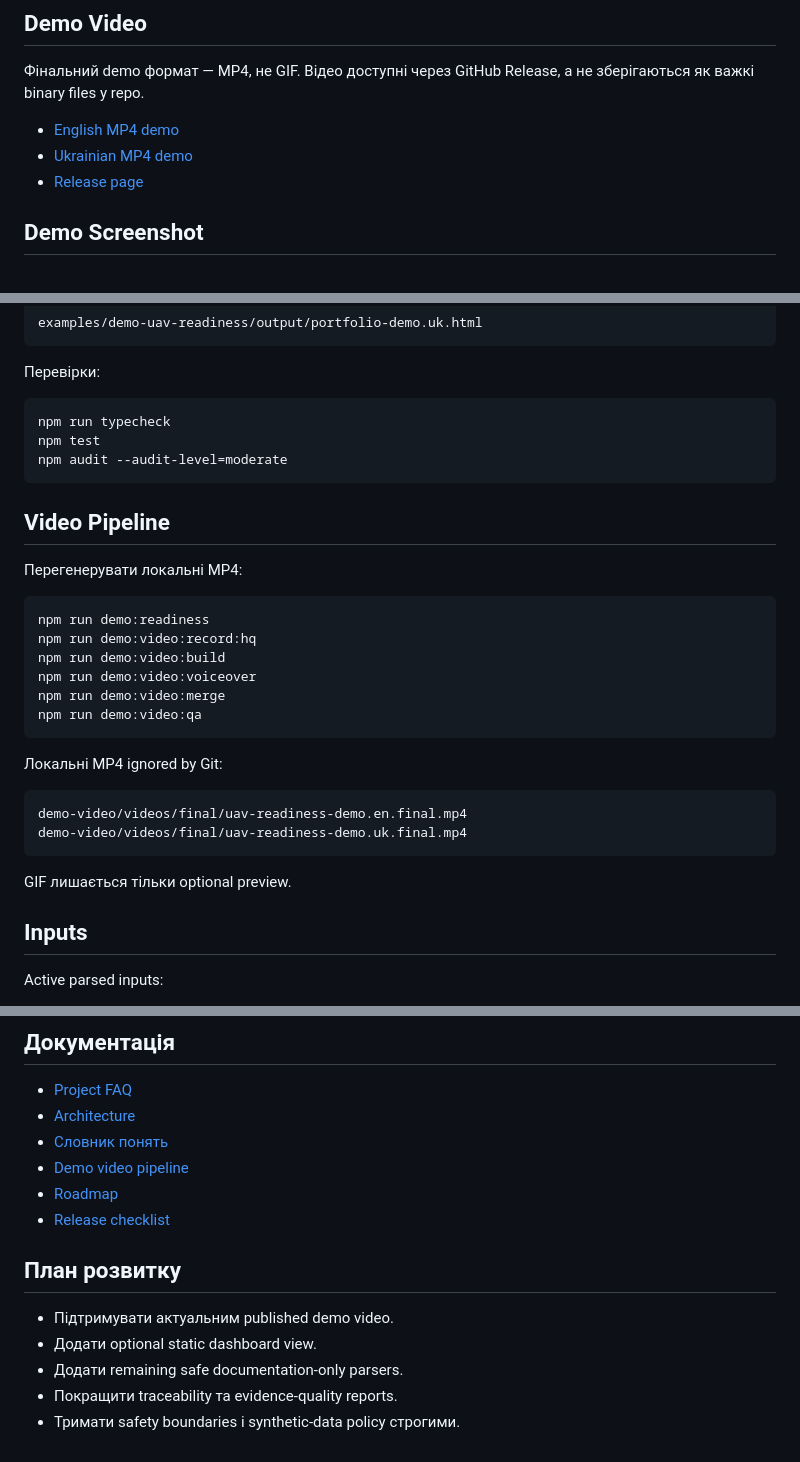
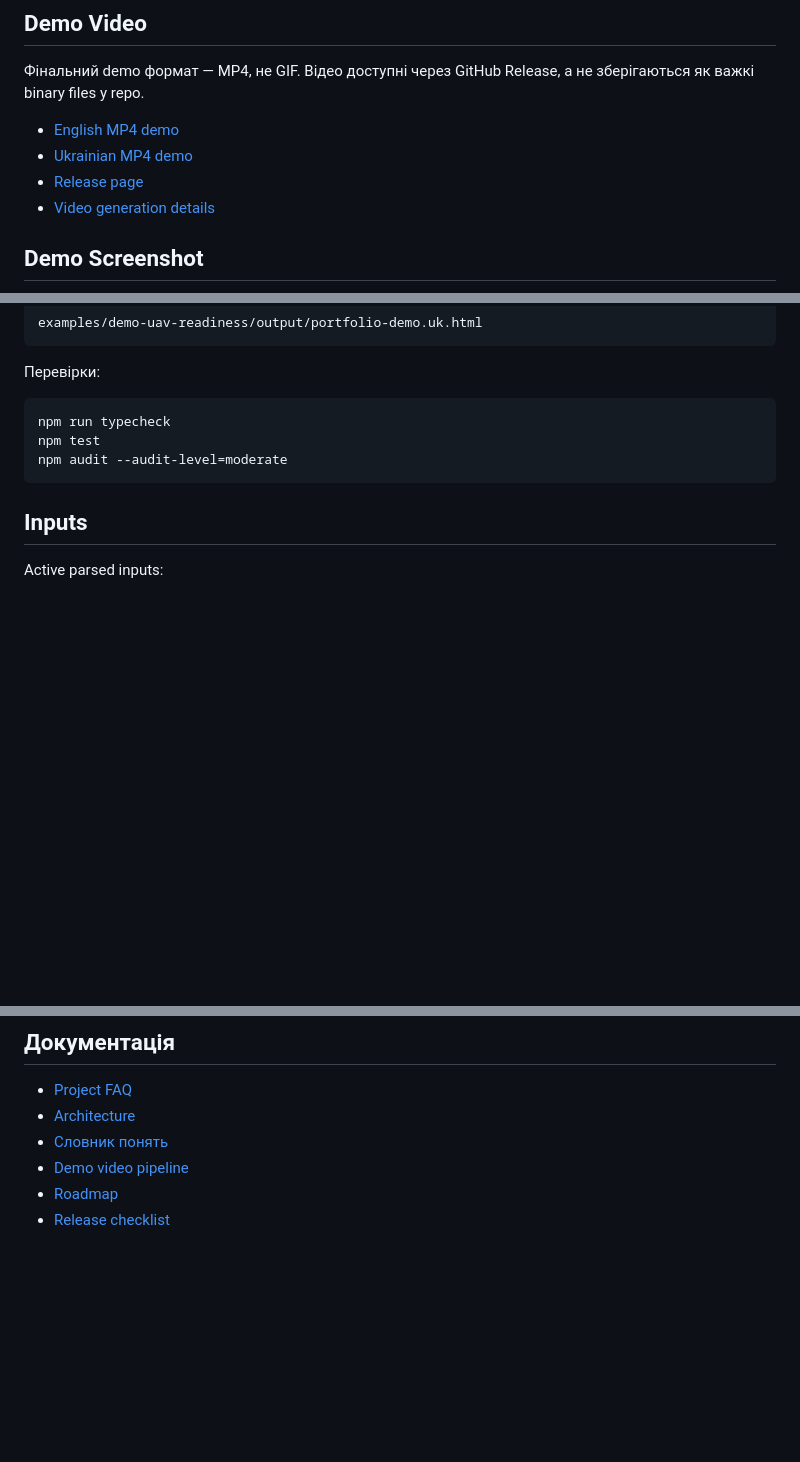
Before and after one commit to DenisShumilov/uav-readiness-evidence-copilot, a Markdown page: README.uk.md, 3 parts joined by grey strips. Drawn GitHub-style; blank space fills up the shorter version.

Commit message:
docs: simplify README for portfolio presentation

````diff
--- a/README.uk.md
+++ b/README.uk.md
@@ -13,6 +13,7 @@ Evidence-first QA workspace для безпечної UAV/robotics інжене
 - [English MP4 demo](https://github.com/DenisShumilov/uav-readiness-evidence-copilot/releases/download/v0.1.0-demo-video/uav-readiness-demo.en.final.mp4)
 - [Ukrainian MP4 demo](https://github.com/DenisShumilov/uav-readiness-evidence-copilot/releases/download/v0.1.0-demo-video/uav-readiness-demo.uk.final.mp4)
 - [Release page](https://github.com/DenisShumilov/uav-readiness-evidence-copilot/releases/tag/v0.1.0-demo-video)
+- [Video generation details](demo-video/README.md)
 
 ## Demo Screenshot
 
@@ -68,28 +69,6 @@ npm test
 npm audit --audit-level=moderate
 ```
 
-## Video Pipeline
-
-Перегенерувати локальні MP4:
-
-```powershell
-npm run demo:readiness
-npm run demo:video:record:hq
-npm run demo:video:build
-npm run demo:video:voiceover
-npm run demo:video:merge
-npm run demo:video:qa
-```
-
-Локальні MP4 ignored by Git:
-
-```text
-demo-video/videos/final/uav-readiness-demo.en.final.mp4
-demo-video/videos/final/uav-readiness-demo.uk.final.mp4
-```
-
-GIF лишається тільки optional preview.
-
 ## Inputs
 
 Active parsed inputs:
@@ -114,11 +93,3 @@ Planned future fixtures:
 - [Demo video pipeline](demo-video/README.md)
 - [Roadmap](docs/roadmap.md)
 - [Release checklist](docs/release-checklist.md)
-
-## План розвитку
-
-- Підтримувати актуальним published demo video.
-- Додати optional static dashboard view.
-- Додати remaining safe documentation-only parsers.
-- Покращити traceability та evidence-quality reports.
-- Тримати safety boundaries і synthetic-data policy строгими.
````
Also changed, not shown: README.md (+1 -30 lines).
